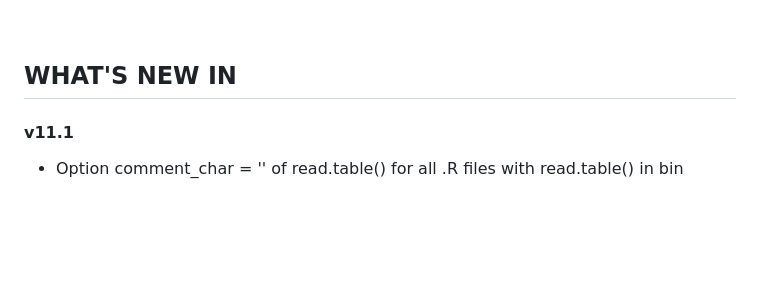
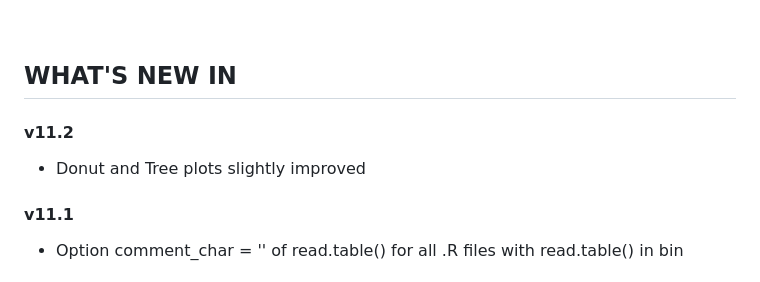
Before and after one commit to gael-millot/repertoire_profiler, a Markdown page: README.md, the part around the change. Drawn GitHub-style; blank space fills up the shorter version.

Commit message:
release v11.2: Donut and Tree plots slightly improved

```diff
--- a/README.md
+++ b/README.md
@@ -297,6 +297,11 @@ Special acknowledgement to [Kenneth Hoehn](https://medicine.yale.edu/profile/ken
 
 <br /><br />
 ## WHAT'S NEW IN
+
+#### v11.2
+
+- Donut and Tree plots slightly improved
+
 
 #### v11.1
 
```
